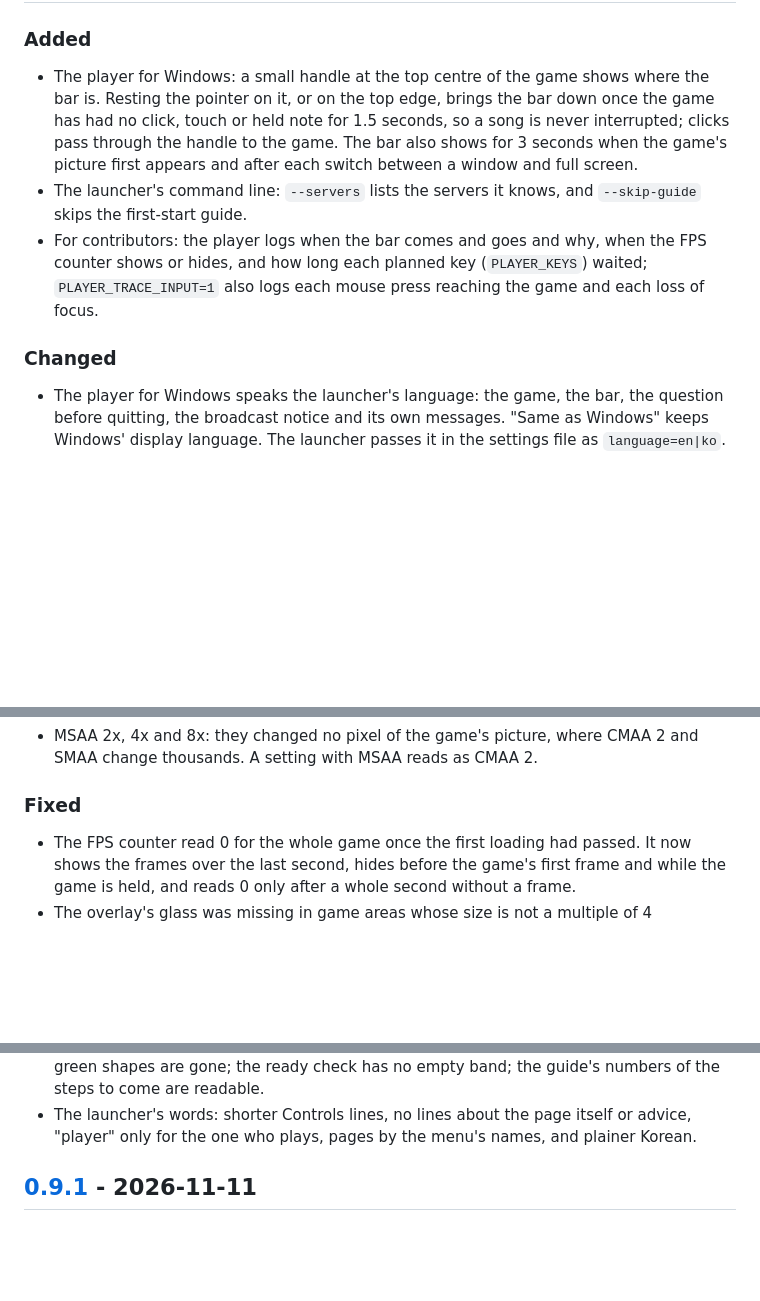
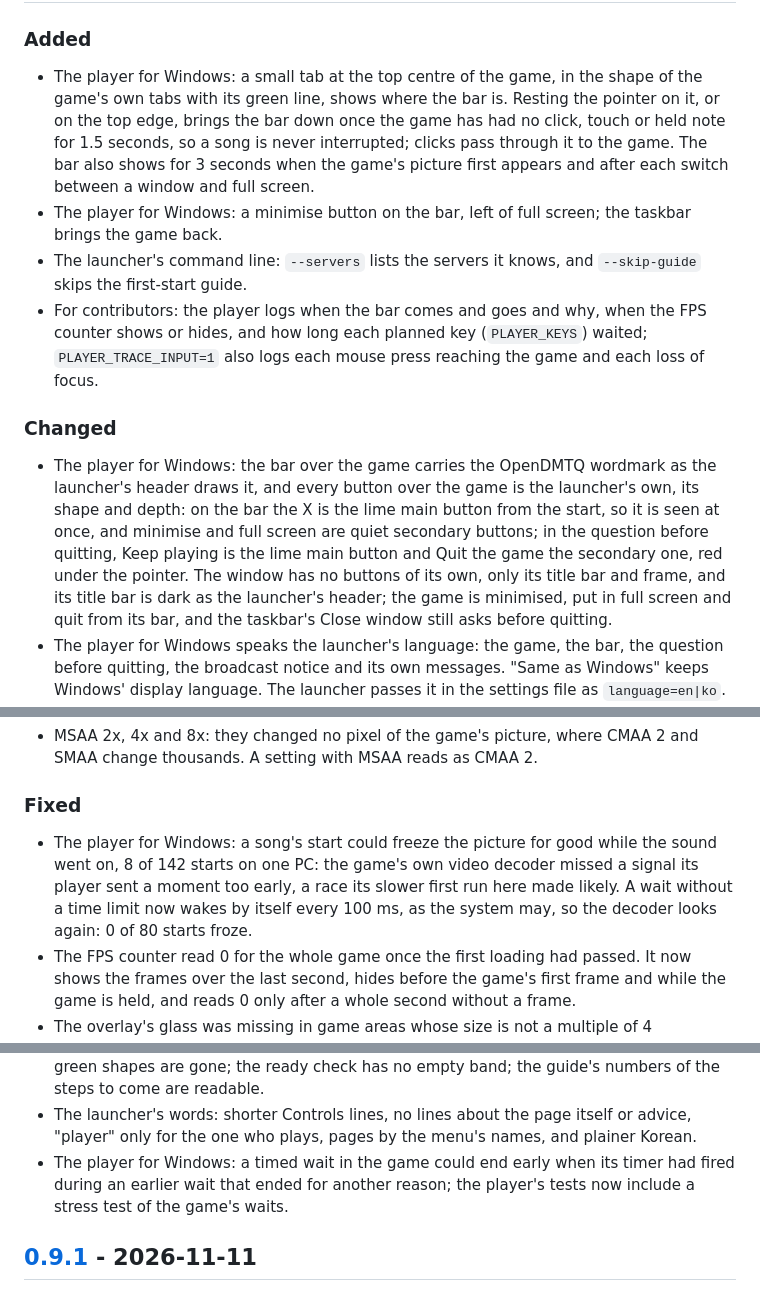
Before and after one commit to kanggu12/openDMTQ, a Markdown page: CHANGELOG.md, 3 parts joined by grey strips. Drawn GitHub-style; blank space fills up the shorter version.

Commit message:
Release 0.9.2

```diff
--- a/CHANGELOG.md
+++ b/CHANGELOG.md
@@ -9,9 +11,11 @@ one that only fixes raises the patch number. Each release's section here is its
 ### Added
 
-- The player for Windows: a small handle at the top centre of the game shows where the bar is. Resting the pointer on
-  it, or on the top edge, brings the bar down once the game has had no click, touch or held note for 1.5 seconds, so a
-  song is never interrupted; clicks pass through the handle to the game. The bar also shows for 3 seconds when the
-  game's picture first appears and after each switch between a window and full screen.
+- The player for Windows: a small tab at the top centre of the game, in the shape of the game's own tabs with its green
+  line, shows where the bar is. Resting the pointer on it, or on the top edge, brings the bar down once the game has had
+  no click, touch or held note for 1.5 seconds, so a song is never interrupted; clicks pass through it to the game. The
+  bar also shows for 3 seconds when the game's picture first appears and after each switch between a window and full
+  screen.
+- The player for Windows: a minimise button on the bar, left of full screen; the taskbar brings the game back.
 - The launcher's command line: `--servers` lists the servers it knows, and `--skip-guide` skips the first-start guide.
 - For contributors: the player logs when the bar comes and goes and why, when the FPS counter shows or hides, and how
   long each planned key (`PLAYER_KEYS`) waited; `PLAYER_TRACE_INPUT=1` also logs each mouse press reaching the game and
@@ -19,6 +23,12 @@ one that only fixes raises the patch number. Each release's section here is its
 
 ### Changed
 
+- The player for Windows: the bar over the game carries the OpenDMTQ wordmark as the launcher's header draws it, and
+  every button over the game is the launcher's own, its shape and depth: on the bar the X is the lime main button from
+  the start, so it is seen at once, and minimise and full screen are quiet secondary buttons; in the question before
+  quitting, Keep playing is the lime main button and Quit the game the secondary one, red under the pointer. The window
+  has no buttons of its own, only its title bar and frame, and its title bar is dark as the launcher's header; the game
+  is minimised, put in full screen and quit from its bar, and the taskbar's Close window still asks before quitting.
 - The player for Windows speaks the launcher's language: the game, the bar, the question before quitting, the broadcast
   notice and its own messages. "Same as Windows" keeps Windows' display language. The launcher passes it in the settings
   file as `language=en|ko`.
@@ -45,6 +55,10 @@ one that only fixes raises the patch number. Each release's section here is its
 
 ### Fixed
 
+- The player for Windows: a song's start could freeze the picture for good while the sound went on, 8 of 142 starts on
+  one PC: the game's own video decoder missed a signal its player sent a moment too early, a race its slower first run
+  here made likely. A wait without a time limit now wakes by itself every 100 ms, as the system may, so the decoder
+  looks again: 0 of 80 starts froze.
 - The FPS counter read 0 for the whole game once the first loading had passed. It now shows the frames over the last
   second, hides before the game's first frame and while the game is held, and reads 0 only after a whole second without
   a frame.
@@ -66,6 +80,8 @@ one that only fixes raises the patch number. Each release's section here is its
   guide's numbers of the steps to come are readable.
 - The launcher's words: shorter Controls lines, no lines about the page itself or advice, "player" only for the one who
   plays, pages by the menu's names, and plainer Korean.
+- The player for Windows: a timed wait in the game could end early when its timer had fired during an earlier wait that
+  ended for another reason; the player's tests now include a stress test of the game's waits.
 
 ## [0.9.1] - 2026-11-11
 
```
Also changed, not shown: other parts of CHANGELOG.md (+4 -1 lines), docs/images/client-play.png, docs/images/client-screen.png, 1 other file.
